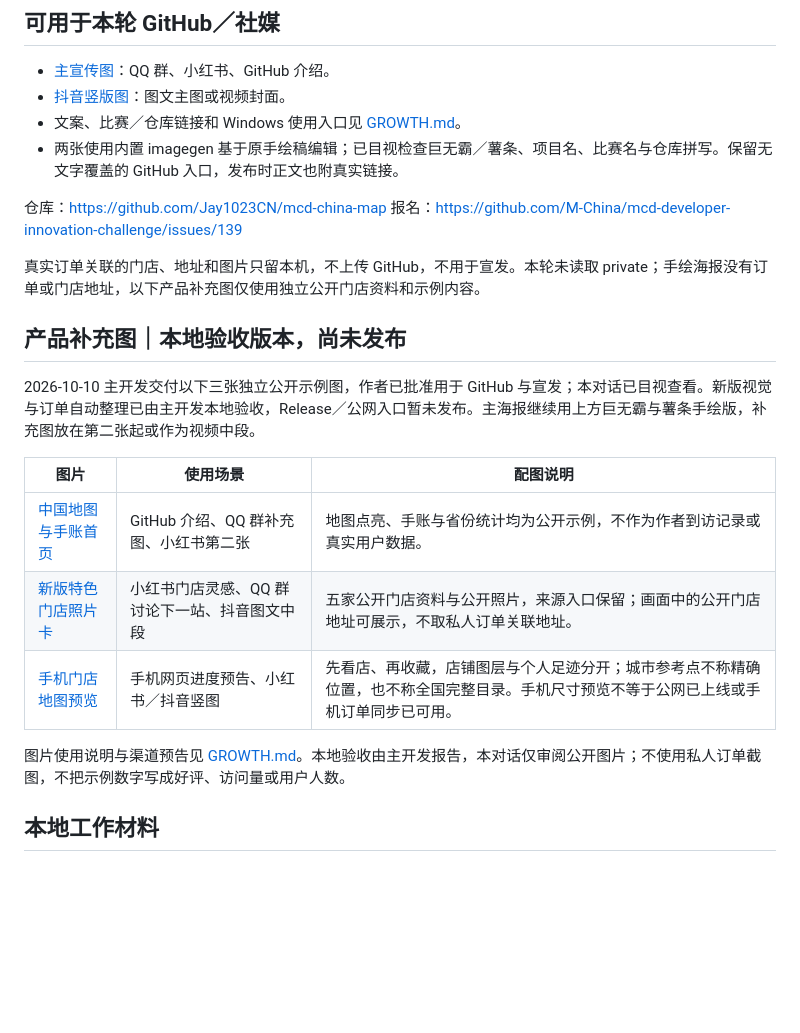
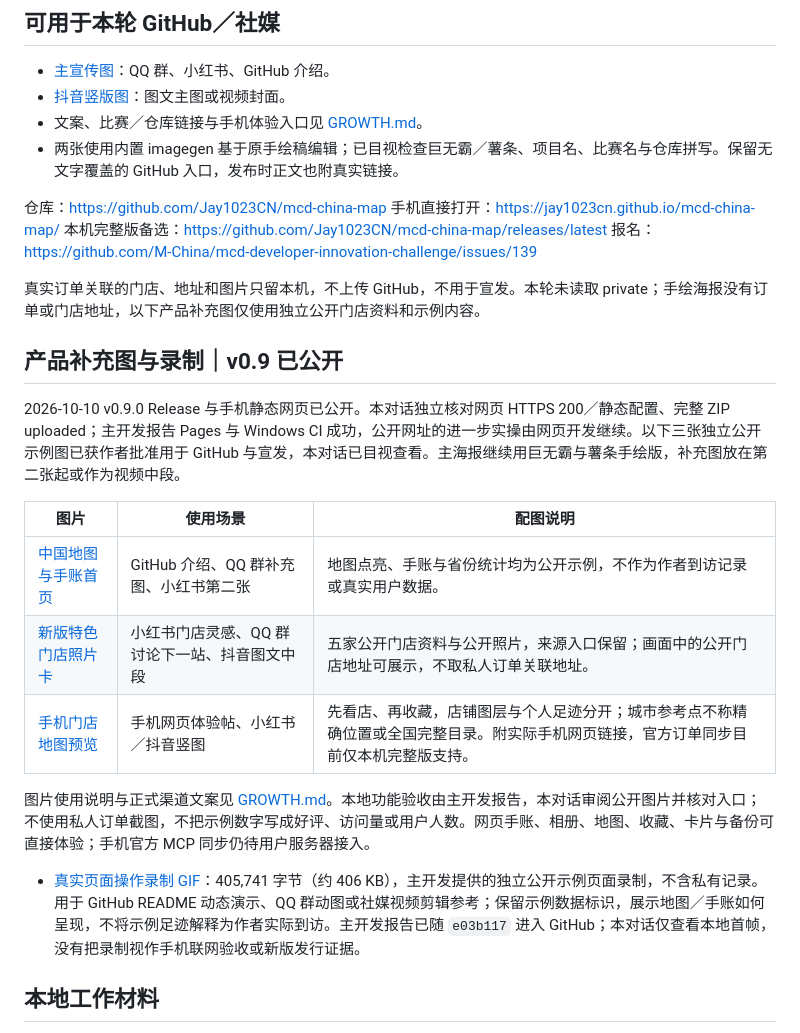
Before and after one commit to Jay1023CN/mcd-china-map, a Markdown page: docs/growth-assets/README.md, the part around the change. GitHub-like rendering; blank space fills up the shorter version.

Commit message:
docs: refresh promotion and feedback for the live mobile web app

```diff
--- a/docs/growth-assets/README.md
+++ b/docs/growth-assets/README.md
@@ -6,25 +6,29 @@
 
 - [主宣传图](handdrawn-bigmac-project-v5.png)：QQ 群、小红书、GitHub 介绍。
 - [抖音竖版图](douyin-bigmac-v5.png)：图文主图或视频封面。
-- 文案、比赛／仓库链接和 Windows 使用入口见 [GROWTH.md](../GROWTH.md)。
+- 文案、比赛／仓库链接与手机体验入口见 [GROWTH.md](../GROWTH.md)。
 - 两张使用内置 imagegen 基于原手绘稿编辑；已目视检查巨无霸／薯条、项目名、比赛名与仓库拼写。保留无文字覆盖的 GitHub 入口，发布时正文也附真实链接。
 
 仓库：<https://github.com/Jay1023CN/mcd-china-map>
+手机直接打开：<https://jay1023cn.github.io/mcd-china-map/>
+本机完整版备选：<https://github.com/Jay1023CN/mcd-china-map/releases/latest>
 报名：<https://github.com/M-China/mcd-developer-innovation-challenge/issues/139>
 
 真实订单关联的门店、地址和图片只留本机，不上传 GitHub，不用于宣发。本轮未读取 private；手绘海报没有订单或门店地址，以下产品补充图仅使用独立公开门店资料和示例内容。
 
-## 产品补充图｜本地验收版本，尚未发布
+## 产品补充图与录制｜v0.9 已公开
 
-2026-10-10 主开发交付以下三张独立公开示例图，作者已批准用于 GitHub 与宣发；本对话已目视查看。新版视觉与订单自动整理已由主开发本地验收，Release／公网入口暂未发布。主海报继续用上方巨无霸与薯条手绘版，补充图放在第二张起或作为视频中段。
+2026-10-10 v0.9.0 Release 与手机静态网页已公开。本对话独立核对网页 HTTPS 200／静态配置、完整 ZIP uploaded；主开发报告 Pages 与 Windows CI 成功，公开网址的进一步实操由网页开发继续。以下三张独立公开示例图已获作者批准用于 GitHub 与宣发，本对话已目视查看。主海报继续用巨无霸与薯条手绘版，补充图放在第二张起或作为视频中段。
 
 | 图片 | 使用场景 | 配图说明 |
 | --- | --- | --- |
 | [中国地图与手账首页](../china-preview.png) | GitHub 介绍、QQ 群补充图、小红书第二张 | 地图点亮、手账与省份统计均为公开示例，不作为作者到访记录或真实用户数据。 |
 | [新版特色门店照片卡](../discovery-preview.png) | 小红书门店灵感、QQ 群讨论下一站、抖音图文中段 | 五家公开门店资料与公开照片，来源入口保留；画面中的公开门店地址可展示，不取私人订单关联地址。 |
-| [手机门店地图预览](../mobile-map-preview.png) | 手机网页进度预告、小红书／抖音竖图 | 先看店、再收藏，店铺图层与个人足迹分开；城市参考点不称精确位置，也不称全国完整目录。手机尺寸预览不等于公网已上线或手机订单同步已可用。 |
+| [手机门店地图预览](../mobile-map-preview.png) | 手机网页体验帖、小红书／抖音竖图 | 先看店、再收藏，店铺图层与个人足迹分开；城市参考点不称精确位置或全国完整目录。附实际手机网页链接，官方订单同步目前仅本机完整版支持。 |
 
-图片使用说明与渠道预告见 [GROWTH.md](../GROWTH.md)。本地验收由主开发报告，本对话仅审阅公开图片；不使用私人订单截图，不把示例数字写成好评、访问量或用户人数。
+图片使用说明与正式渠道文案见 [GROWTH.md](../GROWTH.md)。本地功能验收由主开发报告，本对话审阅公开图片并核对入口；不使用私人订单截图，不把示例数字写成好评、访问量或用户人数。网页手账、相册、地图、收藏、卡片与备份可直接体验；手机官方 MCP 同步仍待用户服务器接入。
+
+- [真实页面操作录制 GIF](../product-preview.gif)：405,741 字节（约 406 KB），主开发提供的独立公开示例页面录制，不含私有记录。用于 GitHub README 动态演示、QQ 群动图或社媒视频剪辑参考；保留示例数据标识，展示地图／手账如何呈现，不将示例足迹解释为作者实际到访。主开发报告已随 `e03b117` 进入 GitHub；本对话仅查看本地首帧，没有把录制视作手机联网验收或新版发行证据。
 
 ## 本地工作材料
 
```
Also changed, not shown: docs/FEEDBACK.md (+18 -17 lines), docs/GROWTH.md (+53 -33 lines).
